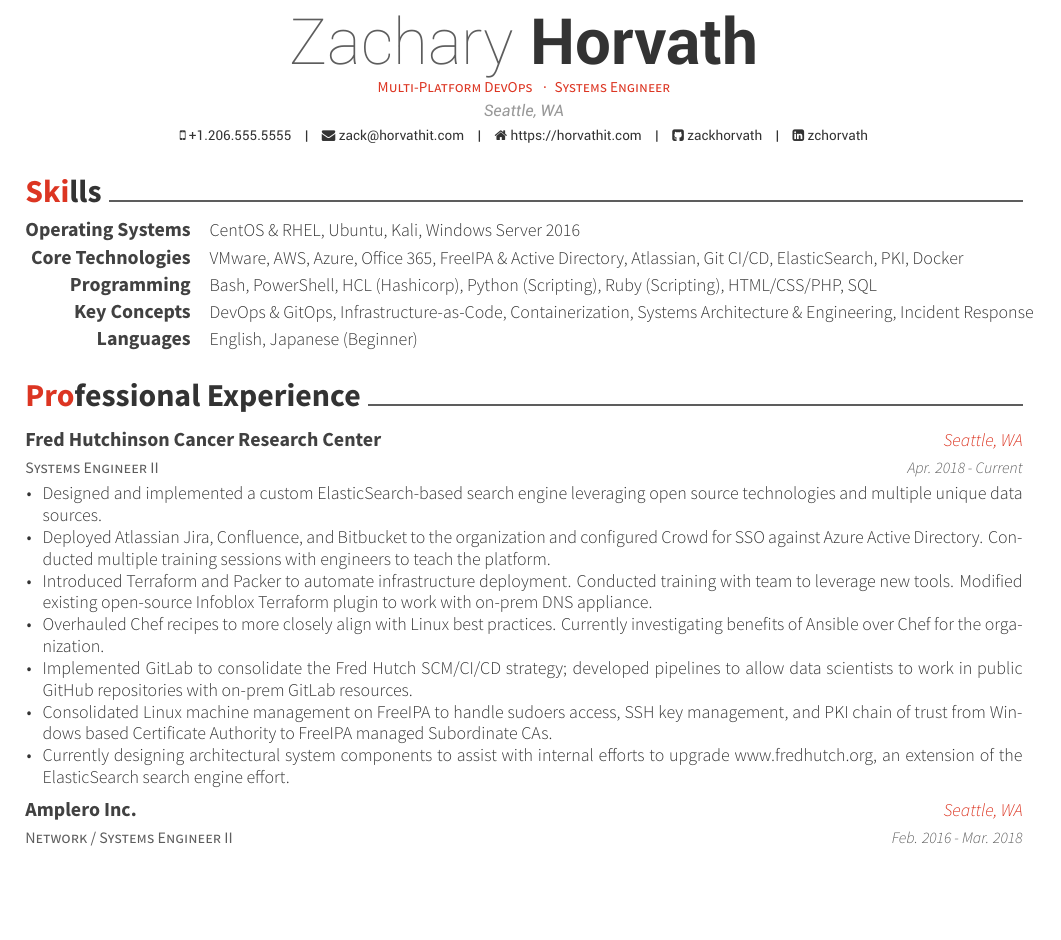
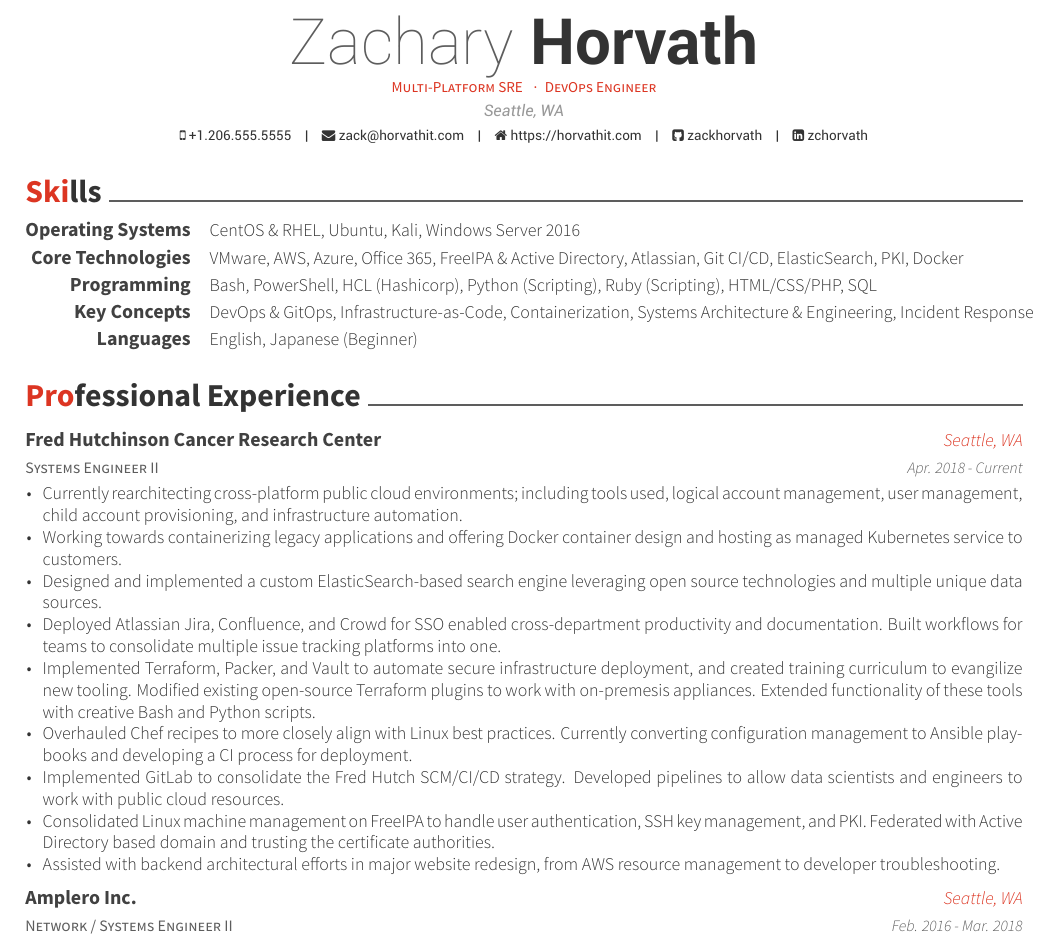
Before and after one commit to zackhorvath/resume, a LaTeX CV (resume_cv.tex, which reads cv-sections/experience.tex): part of page 1 of 2, cut so that both start at the same text, the shorter picture padded with empty space. Compiled offline with XeLaTeX.

Commit message:
Changed title, updated experience

```diff
--- a/cv-sections/experience.tex
+++ b/cv-sections/experience.tex
@@ -17,13 +17,15 @@
 {Apr. 2018 - Current} % Date(s)
 { % Description(s) of tasks/responsibilities
 \begin{cvitems}
+\item {Currently rearchitecting cross-platform public cloud environments; including tools used, logical account management, user management, child account provisioning, and infrastructure automation.}
+\item {Working towards containerizing legacy applications and offering Docker container design and hosting as managed Kubernetes service to customers.}
 \item {Designed and implemented a custom ElasticSearch-based search engine leveraging open source technologies and multiple unique data sources.}
-\item {Deployed Atlassian Jira, Confluence, and Bitbucket to the organization and configured Crowd for SSO against Azure Active Directory. Conducted multiple training sessions with engineers to teach the platform.}
-\item {Introduced Terraform and Packer to automate infrastructure deployment. Conducted training with team to leverage new tools. Modified existing open-source Infoblox Terraform plugin to work with on-prem DNS appliance.}
-\item {Overhauled Chef recipes to more closely align with Linux best practices. Currently investigating benefits of Ansible over Chef for the organization.}
-\item {Implemented GitLab to consolidate the Fred Hutch SCM/CI/CD strategy; developed pipelines to allow data scientists to work in public GitHub repositories with on-prem GitLab resources.}
-\item {Consolidated Linux machine management on FreeIPA to handle sudoers access, SSH key management, and PKI chain of trust from Windows based Certificate Authority to FreeIPA managed Subordinate CAs. }
-\item {Currently designing architectural system components to assist with internal efforts to upgrade www.fredhutch.org, an extension of the ElasticSearch search engine effort.}
+\item {Deployed Atlassian Jira, Confluence, and Crowd for SSO enabled cross-department productivity and documentation. Built workflows for teams to consolidate multiple issue tracking platforms into one. }
+\item {Implemented Terraform, Packer, and Vault to automate secure infrastructure deployment, and created training curriculum to evangilize new tooling. Modified existing open-source Terraform plugins to work with on-premesis appliances. Extended functionality of these tools with creative Bash and Python scripts.}
+\item {Overhauled Chef recipes to more closely align with Linux best practices. Currently converting configuration management to Ansible playbooks and developing a CI process for deployment.}
+\item {Implemented GitLab to consolidate the Fred Hutch SCM/CI/CD strategy. Developed pipelines to allow data scientists and engineers to work with public cloud resources.}
+\item {Consolidated Linux machine management on FreeIPA to handle user authentication, SSH key management, and PKI. Federated with Active Directory based domain and trusting the certificate authorities. }
+\item {Assisted with backend architectural efforts in major website redesign, from AWS resource management to developer troubleshooting.}
 \end{cvitems}
 }
 
--- a/resume_cv.tex
+++ b/resume_cv.tex
@@ -55,7 +55,7 @@
 %\stackoverflow{SOid}{SOname}
 %\twitter{@twit}
 
-\position{Multi-Platform DevOps {\enskip\cdotp\enskip}Systems Engineer} % Your expertise/fields
+\position{Multi-Platform SRE {\enskip\cdotp\enskip}DevOps Engineer} % Your expertise/fields
 
 \makecvfooter{Compiled \today}{Zachary C. Horvath~~~·~~~Résumé}{\thepage} % Specify the letter footer with 3 arguments: (<left>, <center>, <right>), leave any of these blank if they are not needed
 
```
